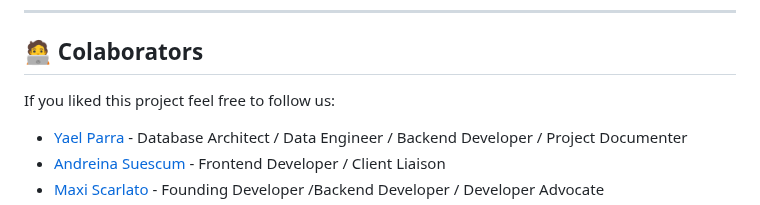
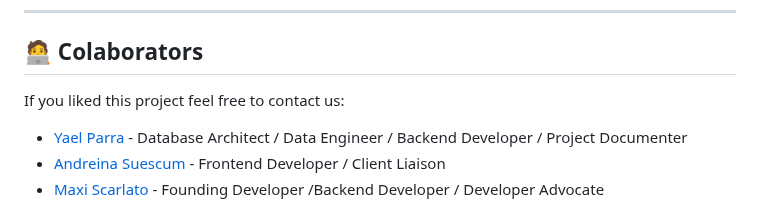
Before and after one commit to Yael-Parra/Repo---Midi, a Markdown page: README.md, the part around the change. Drawn GitHub-style.

```diff
--- a/README.md
+++ b/README.md
@@ -188,7 +188,7 @@ If you find this project useful, please ⭐ **star the repository** ⭐ on GitHu
 ---
 
 ## 🧑‍💻 Colaborators
-If you liked this project feel free to follow us:
+If you liked this project feel free to contact us:
 
 - [Yael Parra](https://www.linkedin.com/in/yael-parra/) - Database Architect / Data Engineer / Backend Developer / Project Documenter
 - [Andreina Suescum](https://www.linkedin.com/in/andreina-suescum-a44860231) - Frontend Developer / Client Liaison
```
